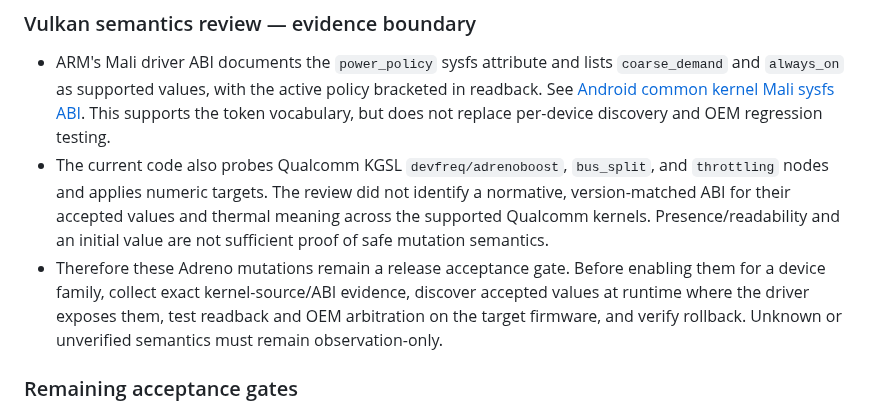
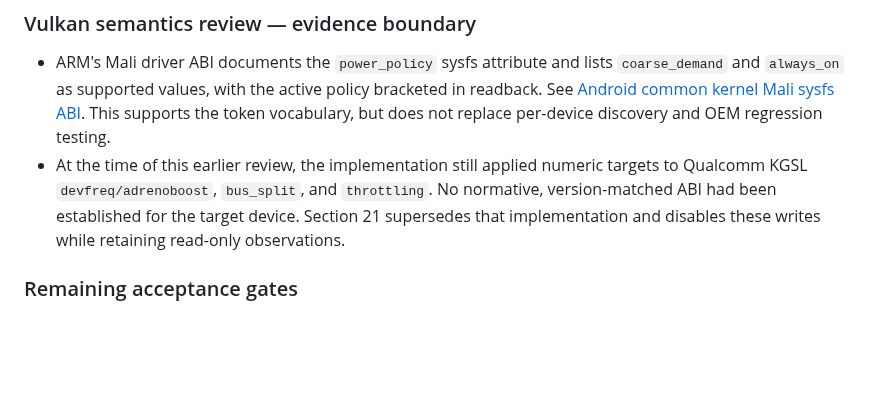
Before and after one commit to mystivara-creator/CoreFlow-Engine, a Markdown page: docs/audits/UNIFIED_MUTATION_OWNERSHIP_AUDIT.md, the part around one of its changes. Rendered like a GitHub page; blank space fills up the shorter version.

```diff
--- a/docs/audits/UNIFIED_MUTATION_OWNERSHIP_AUDIT.md
+++ b/docs/audits/UNIFIED_MUTATION_OWNERSHIP_AUDIT.md
@@ -571,8 +571,7 @@ Workflow run [42291892269](https://github.com/mystivara-creator/CoreFlow-Engine/
 ### Vulkan semantics review — evidence boundary
 
 - ARM's Mali driver ABI documents the `power_policy` sysfs attribute and lists `coarse_demand` and `always_on` as supported values, with the active policy bracketed in readback. See [Android common kernel Mali sysfs ABI](https://android.googlesource.com/kernel/google-modules/gpu/+/3372cb0ffe779efd9b7507174c61d0e48822b5e2/mali_kbase/Documentation/ABI/testing/sysfs-device-mali). This supports the token vocabulary, but does not replace per-device discovery and OEM regression testing.
-- The current code also probes Qualcomm KGSL `devfreq/adrenoboost`, `bus_split`, and `throttling` nodes and applies numeric targets. The review did not identify a normative, version-matched ABI for their accepted values and thermal meaning across the supported Qualcomm kernels. Presence/readability and an initial value are not sufficient proof of safe mutation semantics.
-- Therefore these Adreno mutations remain a release acceptance gate. Before enabling them for a device family, collect exact kernel-source/ABI evidence, discover accepted values at runtime where the driver exposes them, test readback and OEM arbitration on the target firmware, and verify rollback. Unknown or unverified semantics must remain observation-only.
+- At the time of this earlier review, the implementation still applied numeric targets to Qualcomm KGSL `devfreq/adrenoboost`, `bus_split`, and `throttling`. No normative, version-matched ABI had been established for the target device. Section 21 supersedes that implementation and disables these writes while retaining read-only observations.
 
 ### Remaining acceptance gates
 
```
Also changed, not shown: other parts of docs/audits/UNIFIED_MUTATION_OWNERSHIP_AUDIT.md (+34 -1 lines).
